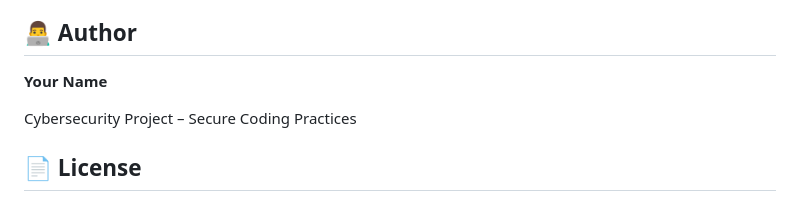
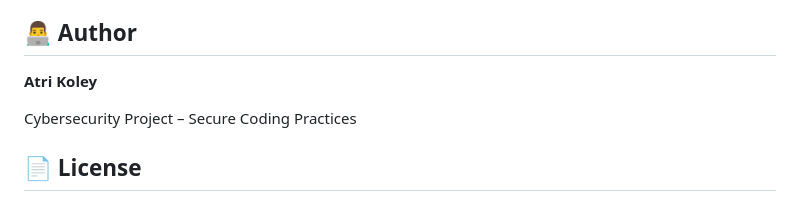
Before and after one commit to Atrikoley-blip/secure_Project, a Markdown page: README.md, the part around the change. GitHub-like rendering.

Commit message:
Update author section with Atri Koley's name

```diff
--- a/README.md
+++ b/README.md
@@ -188,8 +188,7 @@ By completing this project, learners can understand:
 * Add password reset and account management features.
 
 ## 👨‍💻 Author
-
-**Your Name**
+**Atri Koley**
 
 Cybersecurity Project – Secure Coding Practices
 
```
